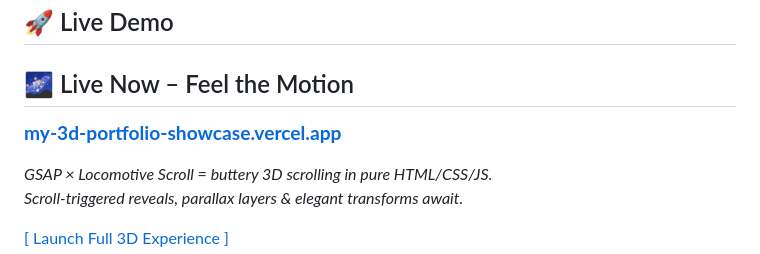
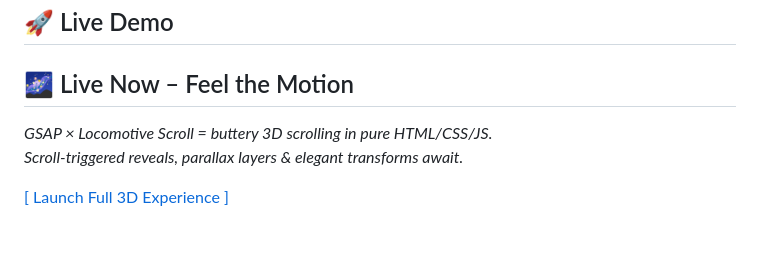
Before and after one commit to AdityaKumar06/My-3d-Portfolio-Showcase, a Markdown page: README.md, the part around the change. GitHub-like rendering; blank space fills up the shorter version.

```diff
--- a/README.md
+++ b/README.md
@@ -54,10 +54,6 @@ your-project/
 
 ## 🌌 Live Now – Feel the Motion
 
-<p>
-  <big><strong><a href="https://my-3d-portfolio-showcase.vercel.app/" target="_blank">my-3d-portfolio-showcase.vercel.app</a></strong></big>
-</p>
-
 <p >
   <em>GSAP × Locomotive Scroll = buttery 3D scrolling in pure HTML/CSS/JS.<br>
   Scroll-triggered reveals, parallax layers & elegant transforms await.</em>
```
